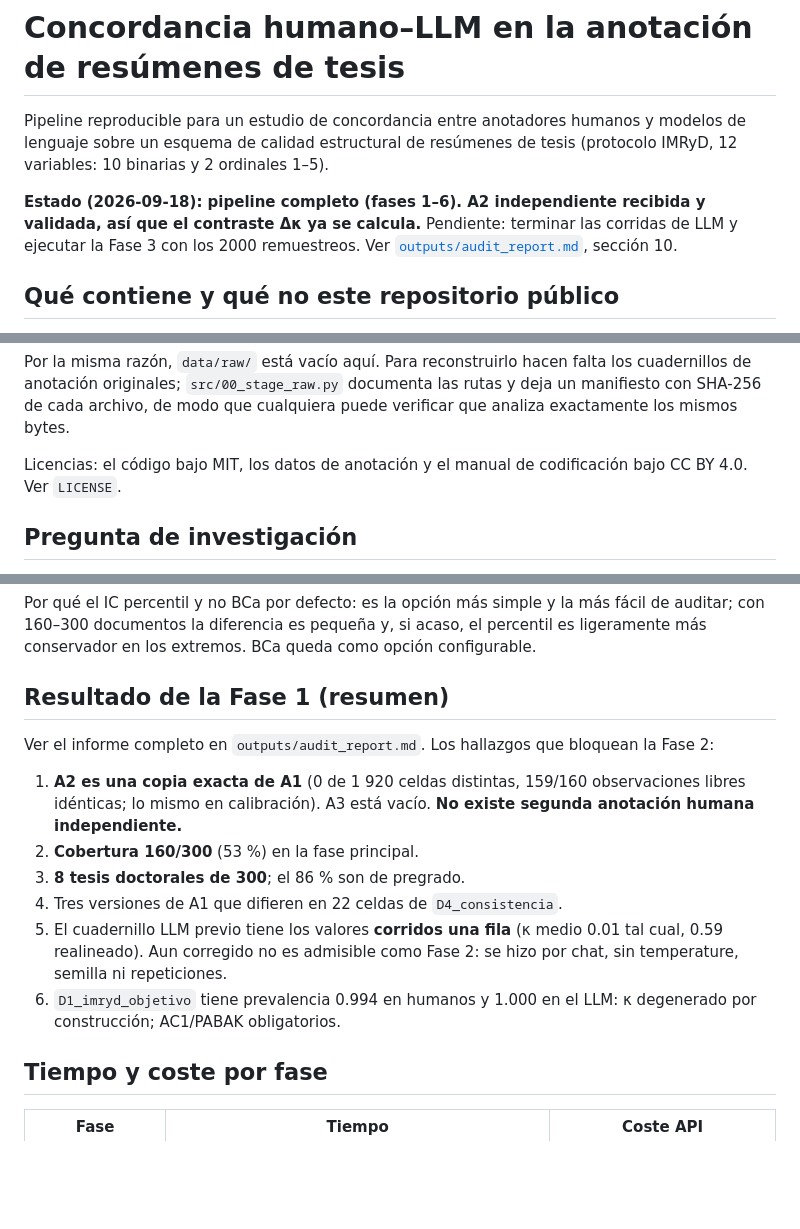
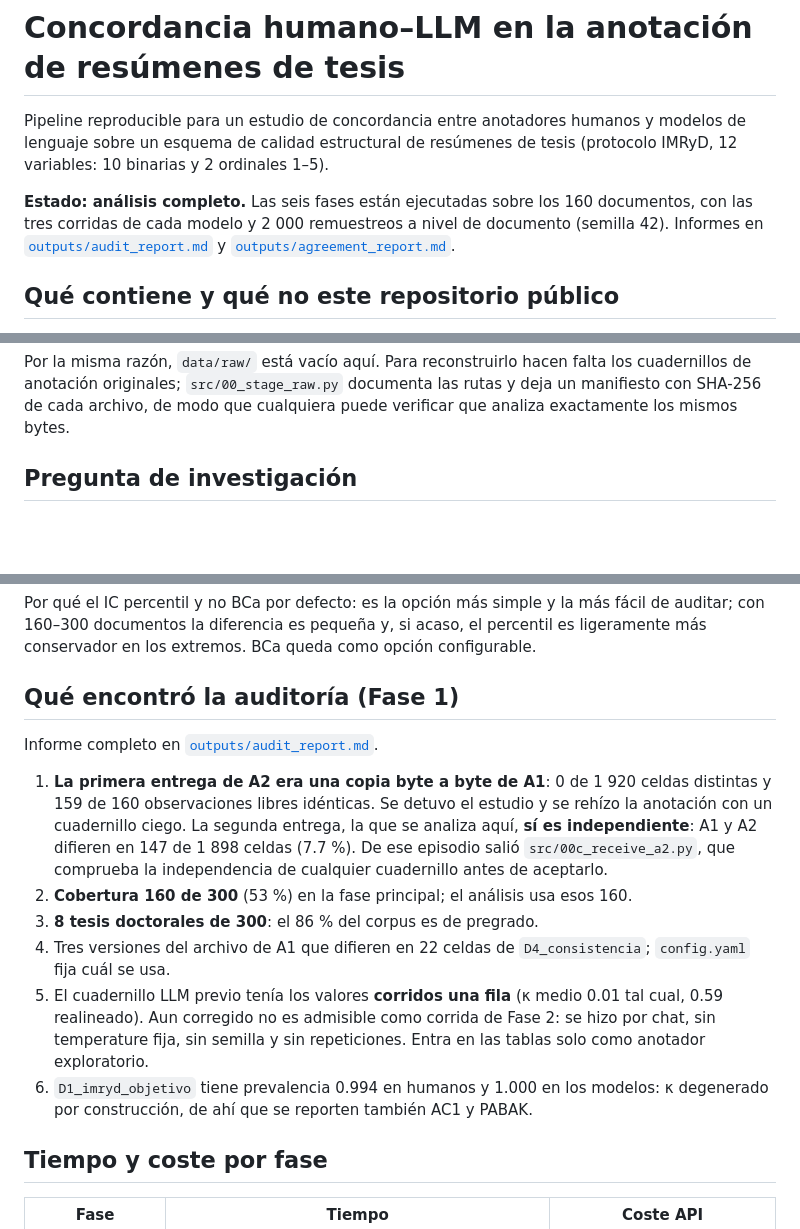
Before and after one commit to vl4dimr/human-llm-abstract-quality, a Markdown page: README.md, 3 parts joined by grey strips. GitHub-like rendering; blank space fills up the shorter version.

Commit message:
README: corregir el estado y el resumen de la auditoria
Decia a la vez que el pipeline estaba completo y que faltaba ejecutar la fase 3, y
presentaba la auditoria como 'hallazgos que bloquean la fase 2', incluido que no
existia una segunda anotacion humana independiente. Eso describia la primera entrega
de A2, que era una copia de A1; la segunda si es independiente (147 de 1898 celdas
distintas) y es la que se analiza. Se documenta el episodio, que es la razon de que
exista 00c_receive_a2.py, pero ya no como bloqueo.

Se quita tambien la mencion duplicada de la licencia.

```diff
--- a/README.md
+++ b/README.md
@@ -4,10 +4,10 @@ Pipeline reproducible para un estudio de concordancia entre anotadores humanos y
 modelos de lenguaje sobre un esquema de calidad estructural de resúmenes de tesis
 (protocolo IMRyD, 12 variables: 10 binarias y 2 ordinales 1–5).
 
-**Estado (2026-09-18): pipeline completo (fases 1–6). A2 independiente recibida y
-validada, así que el contraste Δκ ya se calcula.** Pendiente: terminar las corridas
-de LLM y ejecutar la Fase 3 con los 2000 remuestreos. Ver
-[`outputs/audit_report.md`](outputs/audit_report.md), sección 10.
+**Estado: análisis completo.** Las seis fases están ejecutadas sobre los 160
+documentos, con las tres corridas de cada modelo y 2 000 remuestreos a nivel de
+documento (semilla 42). Informes en [`outputs/audit_report.md`](outputs/audit_report.md)
+y [`outputs/agreement_report.md`](outputs/agreement_report.md).
 
 ## Qué contiene y qué no este repositorio público
 
@@ -26,9 +26,6 @@ Por la misma razón, `data/raw/` está vacío aquí. Para reconstruirlo hacen fa
 cuadernillos de anotación originales; `src/00_stage_raw.py` documenta las rutas y deja
 un manifiesto con SHA-256 de cada archivo, de modo que cualquiera puede verificar que
 analiza exactamente los mismos bytes.
-
-Licencias: el código bajo MIT, los datos de anotación y el manual de codificación bajo
-CC BY 4.0. Ver `LICENSE`.
 
 
 ## Pregunta de investigación
@@ -117,22 +114,26 @@ fácil de auditar; con 160–300 documentos la diferencia es pequeña y, si acas
 el percentil es ligeramente más conservador en los extremos. BCa queda como
 opción configurable.
 
-## Resultado de la Fase 1 (resumen)
+## Qué encontró la auditoría (Fase 1)
 
-Ver el informe completo en `outputs/audit_report.md`. Los hallazgos que bloquean
-la Fase 2:
+Informe completo en [`outputs/audit_report.md`](outputs/audit_report.md).
 
-1. **A2 es una copia exacta de A1** (0 de 1 920 celdas distintas, 159/160
-   observaciones libres idénticas; lo mismo en calibración). A3 está vacío.
-   **No existe segunda anotación humana independiente.**
-2. **Cobertura 160/300** (53 %) en la fase principal.
-3. **8 tesis doctorales de 300**; el 86 % son de pregrado.
-4. Tres versiones de A1 que difieren en 22 celdas de `D4_consistencia`.
-5. El cuadernillo LLM previo tiene los valores **corridos una fila** (κ medio
-   0.01 tal cual, 0.59 realineado). Aun corregido no es admisible como Fase 2:
-   se hizo por chat, sin temperature, semilla ni repeticiones.
-6. `D1_imryd_objetivo` tiene prevalencia 0.994 en humanos y 1.000 en el LLM:
-   κ degenerado por construcción; AC1/PABAK obligatorios.
+1. **La primera entrega de A2 era una copia byte a byte de A1**: 0 de 1 920 celdas
+   distintas y 159 de 160 observaciones libres idénticas. Se detuvo el estudio y se
+   rehízo la anotación con un cuadernillo ciego. La segunda entrega, la que se analiza
+   aquí, **sí es independiente**: A1 y A2 difieren en 147 de 1 898 celdas (7.7 %).
+   De ese episodio salió `src/00c_receive_a2.py`, que comprueba la independencia de
+   cualquier cuadernillo antes de aceptarlo.
+2. **Cobertura 160 de 300** (53 %) en la fase principal; el análisis usa esos 160.
+3. **8 tesis doctorales de 300**: el 86 % del corpus es de pregrado.
+4. Tres versiones del archivo de A1 que difieren en 22 celdas de `D4_consistencia`;
+   `config.yaml` fija cuál se usa.
+5. El cuadernillo LLM previo tenía los valores **corridos una fila** (κ medio 0.01 tal
+   cual, 0.59 realineado). Aun corregido no es admisible como corrida de Fase 2: se
+   hizo por chat, sin temperature fija, sin semilla y sin repeticiones. Entra en las
+   tablas solo como anotador exploratorio.
+6. `D1_imryd_objetivo` tiene prevalencia 0.994 en humanos y 1.000 en los modelos: κ
+   degenerado por construcción, de ahí que se reporten también AC1 y PABAK.
 
 ## Tiempo y coste por fase
 
```
